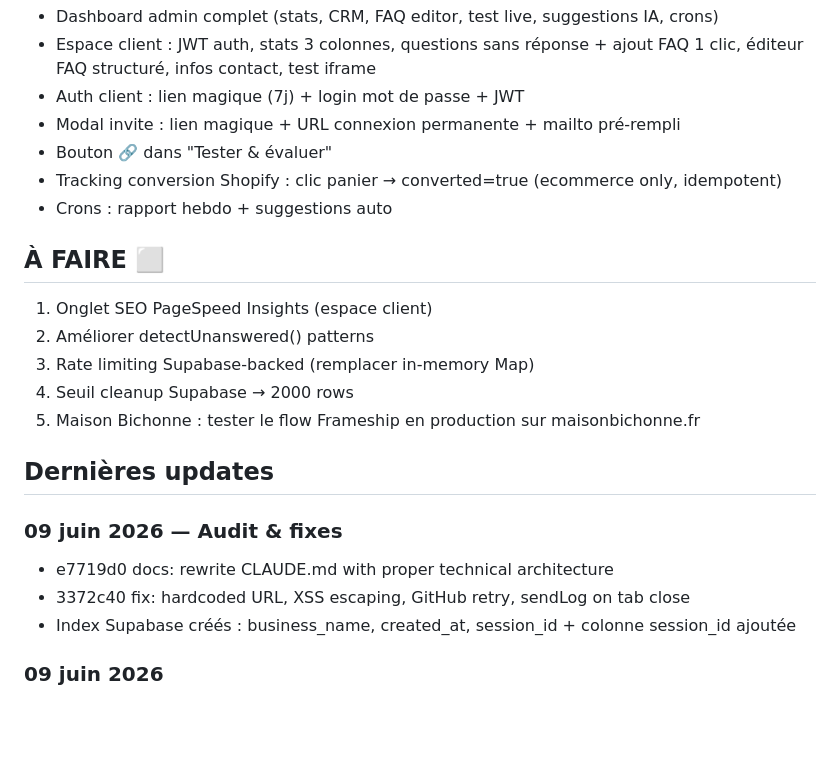
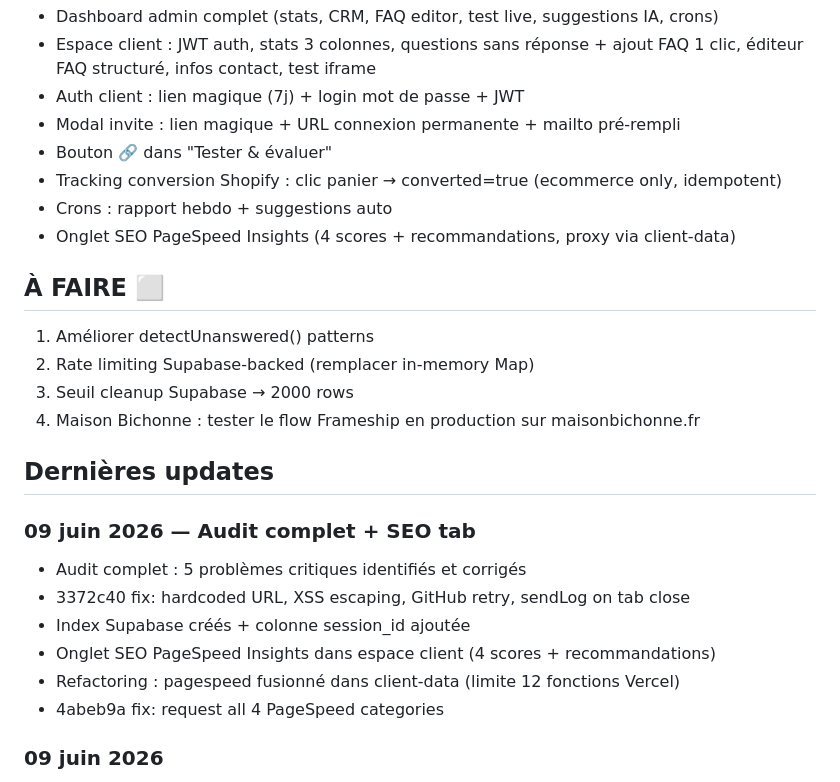
Before and after one commit to ElliotNat12/chatbot-saas, a Markdown page: CLAUDE.md, the part around the change. Rendered like a GitHub page; blank space fills up the shorter version.

Commit message:
docs: update CLAUDE.md after SEO tab

```diff
--- a/CLAUDE.md
+++ b/CLAUDE.md
@@ -148,19 +148,22 @@ Claude émet des tags spéciaux dans ses réponses, strippés avant affichage :
 - Bouton 🔗 dans "Tester & évaluer"
 - Tracking conversion Shopify : clic panier → converted=true (ecommerce only, idempotent)
 - Crons : rapport hebdo + suggestions auto
+- Onglet SEO PageSpeed Insights (4 scores + recommandations, proxy via client-data)
 
 ## À FAIRE ⬜
-1. Onglet SEO PageSpeed Insights (espace client)
-2. Améliorer detectUnanswered() patterns
-3. Rate limiting Supabase-backed (remplacer in-memory Map)
-4. Seuil cleanup Supabase → 2000 rows
-5. Maison Bichonne : tester le flow Frameship en production sur maisonbichonne.fr
+1. Améliorer detectUnanswered() patterns
+2. Rate limiting Supabase-backed (remplacer in-memory Map)
+3. Seuil cleanup Supabase → 2000 rows
+4. Maison Bichonne : tester le flow Frameship en production sur maisonbichonne.fr
 
 ## Dernières updates
-### 09 juin 2026 — Audit & fixes
-- e7719d0 docs: rewrite CLAUDE.md with proper technical architecture
+### 09 juin 2026 — Audit complet + SEO tab
+- Audit complet : 5 problèmes critiques identifiés et corrigés
 - 3372c40 fix: hardcoded URL, XSS escaping, GitHub retry, sendLog on tab close
-- Index Supabase créés : business_name, created_at, session_id + colonne session_id ajoutée
+- Index Supabase créés + colonne session_id ajoutée
+- Onglet SEO PageSpeed Insights dans espace client (4 scores + recommandations)
+- Refactoring : pagespeed fusionné dans client-data (limite 12 fonctions Vercel)
+- 4abeb9a fix: request all 4 PageSpeed categories
 
 ### 09 juin 2026
 - 03d862e feat: stats conversion rate + unanswered questions in client dashboard
```
